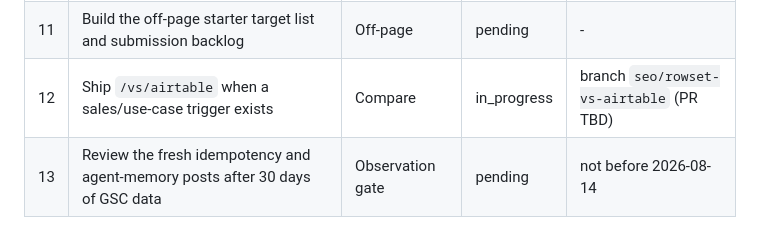
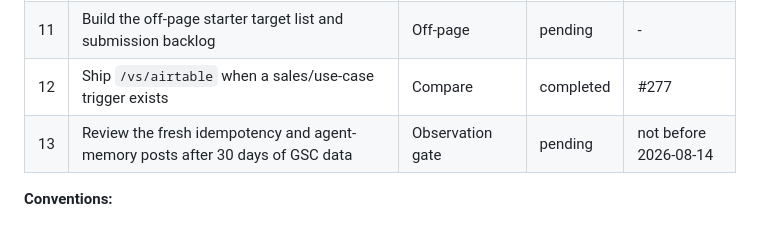
Before and after one commit to LVTD-LLC/rowset, a Markdown page: docs/seo-sprint.md, the part around the change. Drawn GitHub-style.

Commit message:
docs: register Airtable comparison PR

```diff
--- a/docs/seo-sprint.md
+++ b/docs/seo-sprint.md
@@ -38,7 +38,7 @@ The plan changed materially since the July 4 initialization:
 | 9 | Retarget `/docs/database-mcp-server` around the `mcp database` cluster | Existing-page boost | pending | - |
 | 10 | Ship `/blog/spreadsheet-database-for-ai-agents` | Decision guide | pending | - |
 | 11 | Build the off-page starter target list and submission backlog | Off-page | pending | - |
-| 12 | Ship `/vs/airtable` when a sales/use-case trigger exists | Compare | in_progress | branch `seo/rowset-vs-airtable` (PR TBD) |
+| 12 | Ship `/vs/airtable` when a sales/use-case trigger exists | Compare | completed | #277 |
 | 13 | Review the fresh idempotency and agent-memory posts after 30 days of GSC data | Observation gate | pending | not before 2026-08-14 |
 
 **Conventions:**
```
Also changed, not shown: .seo/content-ledger.md (+1 -1 lines).
